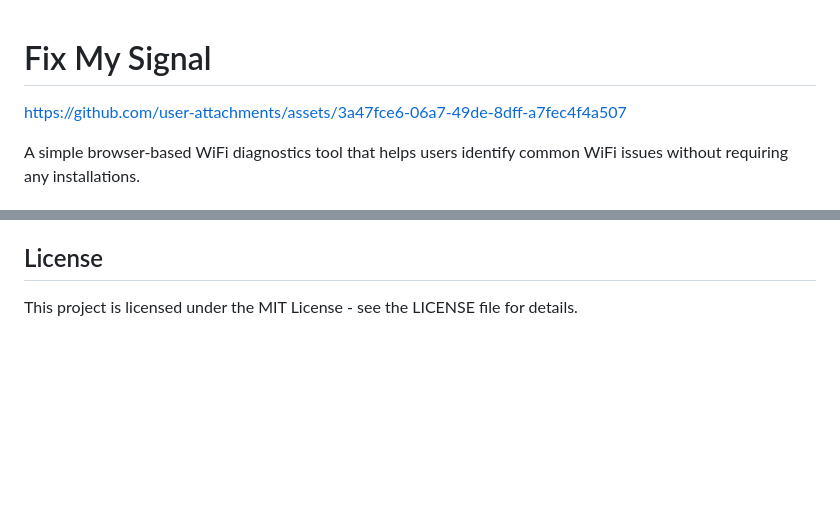
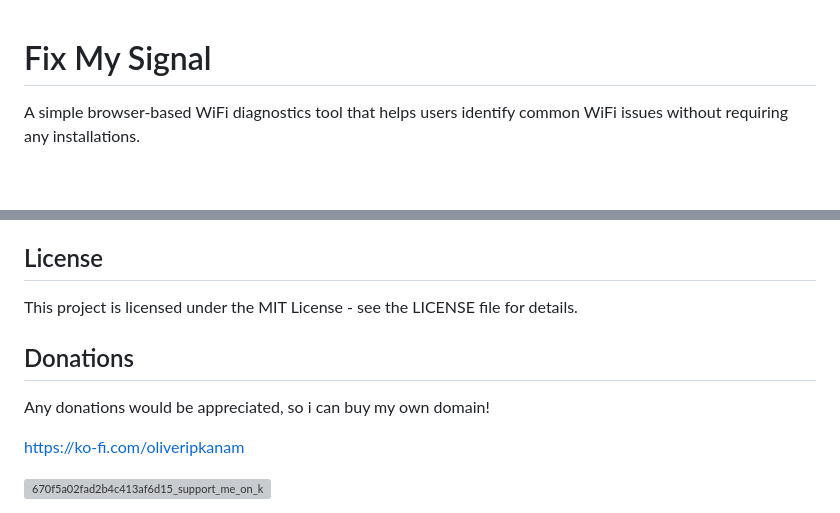
Before and after one commit to oliveripkanam/wifi-fixer, a Markdown page: README.md, 2 parts joined by grey strips. Rendered like a GitHub page; blank space fills up the shorter version; grey boxes are pictures that could not be loaded.

Commit message:
readme: updated for official release

```diff
--- a/README.md
+++ b/README.md
@@ -1,6 +1,4 @@
 # Fix My Signal
-
-https://github.com/user-attachments/assets/3a47fce6-06a7-49de-8dff-a7fec4f4a507
 
 A simple browser-based WiFi diagnostics tool that helps users identify common WiFi issues without requiring any installations.
 
@@ -123,3 +133,11 @@ Premium features provide deeper insights and more targeted recommendations for c
 ## License
 
 This project is licensed under the MIT License - see the LICENSE file for details.
+
+## Donations
+
+Any donations would be appreciated, so i can buy my own domain!
+
+https://ko-fi.com/oliveripkanam
+
+<img width="336" alt="670f5a02fad2b4c413af6d15_support_me_on_kofi_badge_beige" src="https://github.com/user-attachments/assets/141e9ecd-f449-41e3-9ef9-6186da0e1192" />
```
Also changed, not shown: other parts of README.md (+12 -0 lines).
